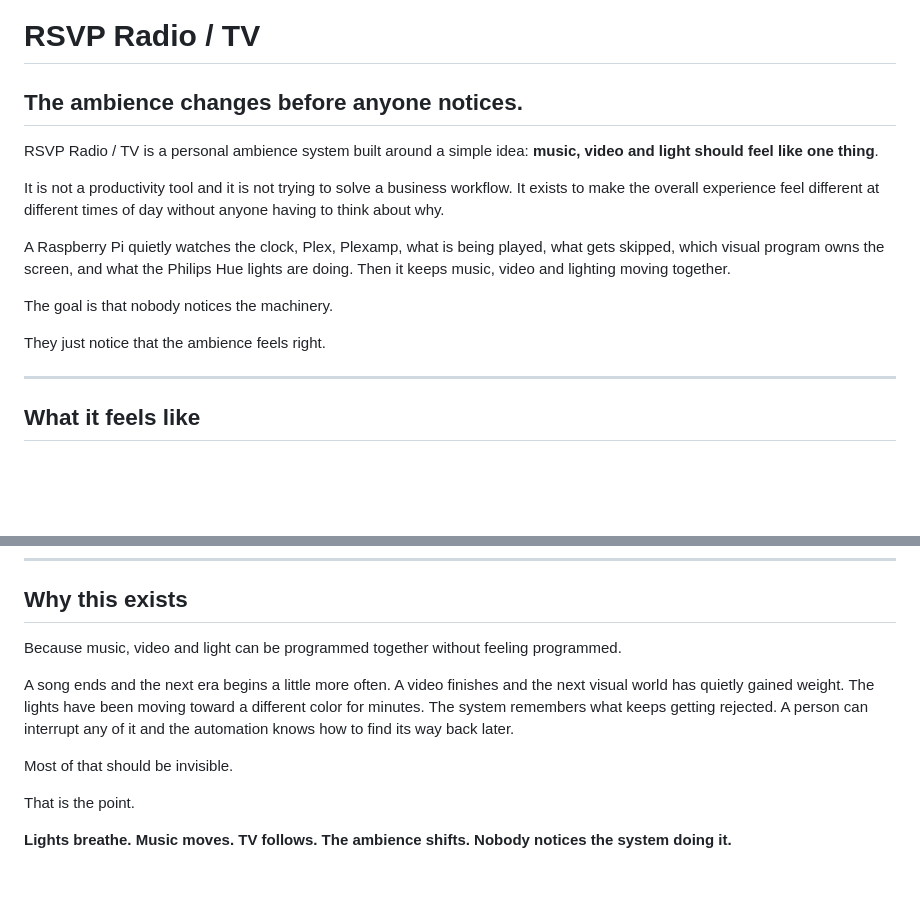
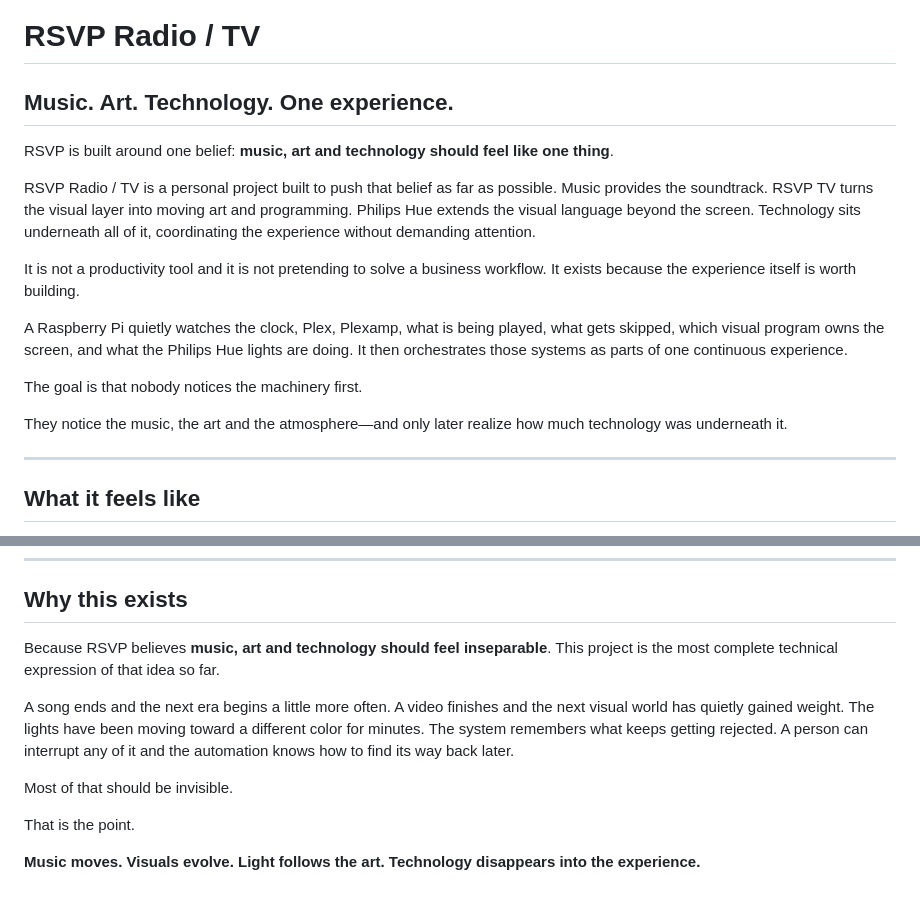
Before and after one commit to JNHolman/rsvp-radio, a Markdown page: README.md, 2 parts joined by grey strips. Drawn GitHub-style; blank space fills up the shorter version.

Commit message:
Center RSVP Radio / TV on music, art, and technology

```diff
--- a/README.md
+++ b/README.md
@@ -1,16 +1,18 @@
 # RSVP Radio / TV
 
-## The ambience changes before anyone notices.
+## Music. Art. Technology. One experience.
 
-RSVP Radio / TV is a personal ambience system built around a simple idea: **music, video and light should feel like one thing**.
+RSVP is built around one belief: **music, art and technology should feel like one thing**.
 
-It is not a productivity tool and it is not trying to solve a business workflow. It exists to make the overall experience feel different at different times of day without anyone having to think about why.
+RSVP Radio / TV is a personal project built to push that belief as far as possible. Music provides the soundtrack. RSVP TV turns the visual layer into moving art and programming. Philips Hue extends the visual language beyond the screen. Technology sits underneath all of it, coordinating the experience without demanding attention.
 
-A Raspberry Pi quietly watches the clock, Plex, Plexamp, what is being played, what gets skipped, which visual program owns the screen, and what the Philips Hue lights are doing. Then it keeps music, video and lighting moving together.
+It is not a productivity tool and it is not pretending to solve a business workflow. It exists because the experience itself is worth building.
 
-The goal is that nobody notices the machinery.
+A Raspberry Pi quietly watches the clock, Plex, Plexamp, what is being played, what gets skipped, which visual program owns the screen, and what the Philips Hue lights are doing. It then orchestrates those systems as parts of one continuous experience.
 
-They just notice that the ambience feels right.
+The goal is that nobody notices the machinery first.
+
+They notice the music, the art and the atmosphere—and only later realize how much technology was underneath it.
 
 ---
 
@@ -170,7 +172,7 @@ Deployment details live in [`docs/PI_DEPLOYMENT.md`](docs/PI_DEPLOYMENT.md). The
 
 ## Why this exists
 
-Because music, video and light can be programmed together without feeling programmed.
+Because RSVP believes **music, art and technology should feel inseparable**. This project is the most complete technical expression of that idea so far.
 
 A song ends and the next era begins a little more often. A video finishes and the next visual world has quietly gained weight. The lights have been moving toward a different color for minutes. The system remembers what keeps getting rejected. A person can interrupt any of it and the automation knows how to find its way back later.
 
@@ -178,4 +180,4 @@ Most of that should be invisible.
 
 That is the point.
 
-**Lights breathe. Music moves. TV follows. The ambience shifts. Nobody notices the system doing it.**
+**Music moves. Visuals evolve. Light follows the art. Technology disappears into the experience.**
```
